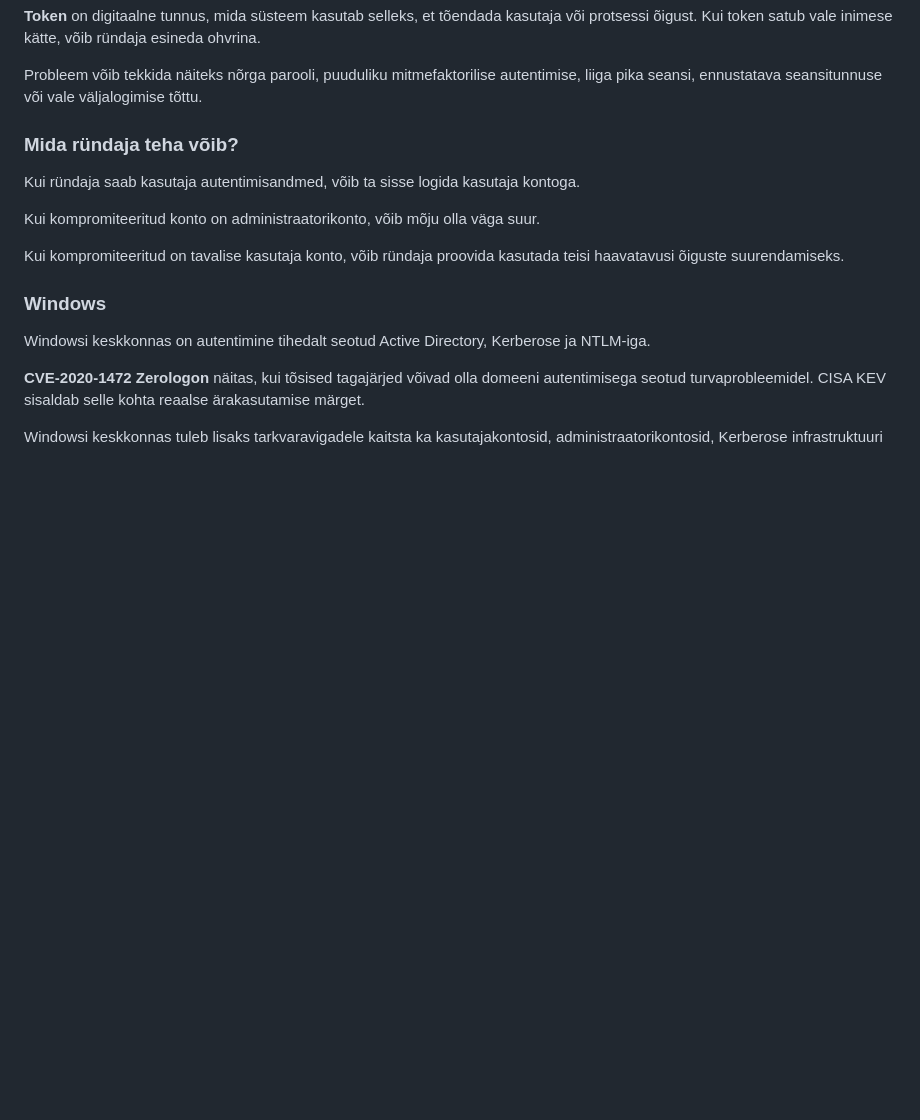
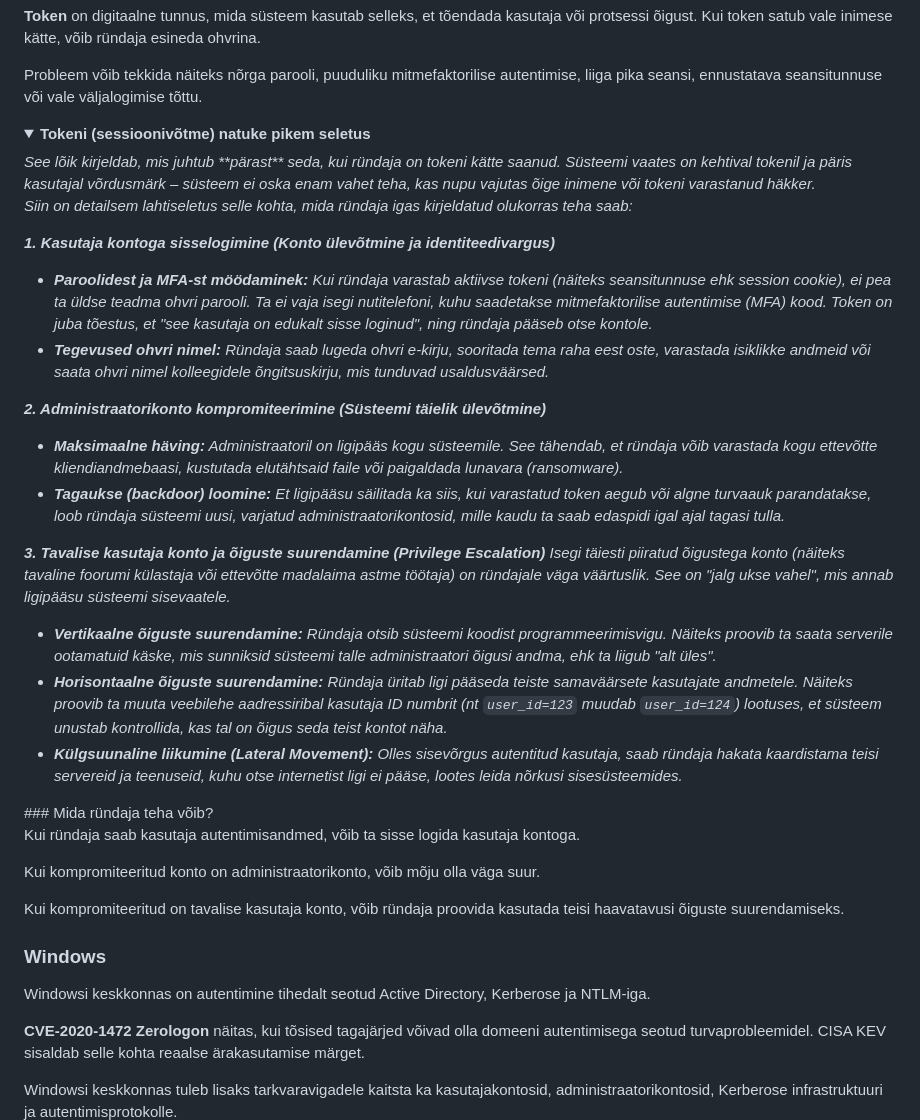
Before and after one commit to valdonolvak/kyberturvalisus, a Markdown page: 2026-aasta-materjalid/haavatavused 1-5.md, the part around the change. Rendered like a GitHub page; folded sections open; blank space fills up the shorter version.

```diff
--- a/2026-aasta-materjalid/haavatavused 1-5.md
+++ b/2026-aasta-materjalid/haavatavused 1-5.md
@@ -296,6 +296,31 @@ Rakendus
 
 Probleem võib tekkida näiteks nõrga parooli, puuduliku mitmefaktorilise autentimise, liiga pika seansi, ennustatava seansitunnuse või vale väljalogimise tõttu.
 
+<details>
+  <summary><b>Tokeni (sessioonivõtme) natuke pikem seletus</b></summary>
+<i>
+  See lõik kirjeldab, mis juhtub **pärast** seda, kui ründaja on tokeni kätte saanud. Süsteemi vaates on kehtival tokenil ja päris kasutajal võrdusmärk – süsteem ei oska enam vahet teha, kas nupu vajutas õige inimene või tokeni varastanud häkker.
+
+Siin on detailsem lahtiseletus selle kohta, mida ründaja igas kirjeldatud olukorras teha saab:
+
+**1. Kasutaja kontoga sisselogimine (Konto ülevõtmine ja identiteedivargus)**
+
+* **Paroolidest ja MFA-st möödaminek:** Kui ründaja varastab aktiivse tokeni (näiteks seansitunnuse ehk *session cookie*), ei pea ta üldse teadma ohvri parooli. Ta ei vaja isegi nutitelefoni, kuhu saadetakse mitmefaktorilise autentimise (MFA) kood. Token on juba tõestus, et "see kasutaja on edukalt sisse loginud", ning ründaja pääseb otse kontole.
+* **Tegevused ohvri nimel:** Ründaja saab lugeda ohvri e-kirju, sooritada tema raha eest oste, varastada isiklikke andmeid või saata ohvri nimel kolleegidele õngitsuskirju, mis tunduvad usaldusväärsed.
+
+**2. Administraatorikonto kompromiteerimine (Süsteemi täielik ülevõtmine)**
+
+* **Maksimaalne häving:** Administraatoril on ligipääs kogu süsteemile. See tähendab, et ründaja võib varastada kogu ettevõtte kliendiandmebaasi, kustutada elutähtsaid faile või paigaldada lunavara (*ransomware*).
+* **Tagaukse (*backdoor*) loomine:** Et ligipääsu säilitada ka siis, kui varastatud token aegub või algne turvaauk parandatakse, loob ründaja süsteemi uusi, varjatud administraatorikontosid, mille kaudu ta saab edaspidi igal ajal tagasi tulla.
+
+**3. Tavalise kasutaja konto ja õiguste suurendamine (*Privilege Escalation*)**
+Isegi täiesti piiratud õigustega konto (näiteks tavaline foorumi külastaja või ettevõtte madalaima astme töötaja) on ründajale väga väärtuslik. See on "jalg ukse vahel", mis annab ligipääsu süsteemi sisevaatele.
+
+* **Vertikaalne õiguste suurendamine:** Ründaja otsib süsteemi koodist programmeerimisvigu. Näiteks proovib ta saata serverile ootamatuid käske, mis sunniksid süsteemi talle administraatori õigusi andma, ehk ta liigub "alt üles".
+* **Horisontaalne õiguste suurendamine:** Ründaja üritab ligi pääseda *teiste samaväärsete* kasutajate andmetele. Näiteks proovib ta muuta veebilehe aadressiribal kasutaja ID numbrit (nt `user_id=123` muudab `user_id=124`) lootuses, et süsteem unustab kontrollida, kas tal on õigus seda teist kontot näha.
+* **Külgsuunaline liikumine (*Lateral Movement*):** Olles sisevõrgus autentitud kasutaja, saab ründaja hakata kaardistama teisi servereid ja teenuseid, kuhu otse internetist ligi ei pääse, lootes leida nõrkusi sisesüsteemides.
+</i>
+</details>
 ### Mida ründaja teha võib?
 
 Kui ründaja saab kasutaja autentimisandmed, võib ta sisse logida kasutaja kontoga.
```
